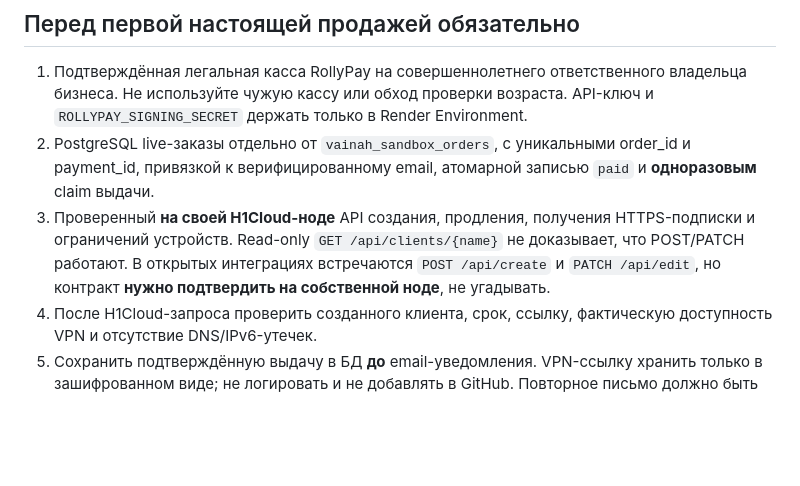
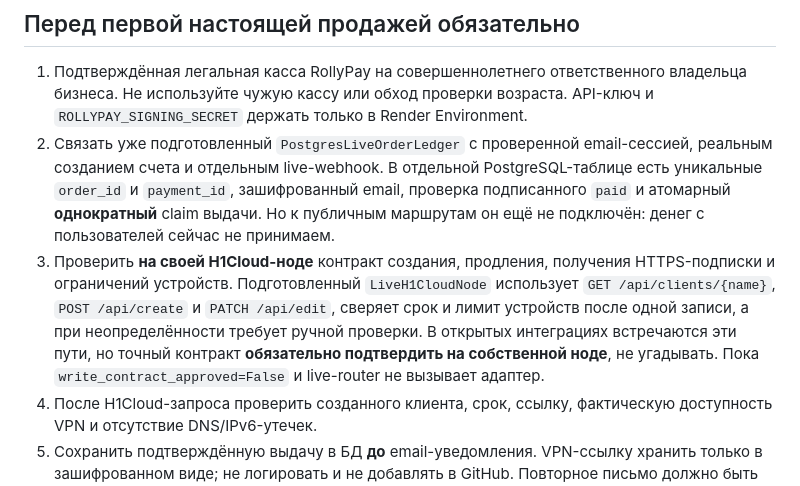
Before and after one commit to isaevarbi822-hub/VainahVPN, a Markdown page: docs/PRODUCTION_CHECKOUT_ROADMAP.md, the part around the change. Rendered like a GitHub page; blank space fills up the shorter version.

Commit message:
Update launch checklist for implemented isolated live ledger and gated H1Cloud write adapter

```diff
--- a/docs/PRODUCTION_CHECKOUT_ROADMAP.md
+++ b/docs/PRODUCTION_CHECKOUT_ROADMAP.md
@@ -29,14 +29,20 @@
 1. Подтверждённая легальная касса RollyPay на совершеннолетнего ответственного
    владельца бизнеса. Не используйте чужую кассу или обход проверки возраста.
    API-ключ и `ROLLYPAY_SIGNING_SECRET` держать только в Render Environment.
-2. PostgreSQL live-заказы отдельно от `vainah_sandbox_orders`, с уникальными
-   order_id и payment_id, привязкой к верифицированному email, атомарной
-   записью `paid` и **одноразовым** claim выдачи.
-3. Проверенный **на своей H1Cloud-ноде** API создания, продления, получения
-   HTTPS-подписки и ограничений устройств. Read-only
-   `GET /api/clients/{name}` не доказывает, что POST/PATCH работают.
-   В открытых интеграциях встречаются `POST /api/create` и `PATCH /api/edit`,
-   но контракт **нужно подтвердить на собственной ноде**, не угадывать.
+2. Связать уже подготовленный `PostgresLiveOrderLedger` с проверенной
+   email-сессией, реальным созданием счета и отдельным live-webhook.
+   В отдельной PostgreSQL-таблице есть уникальные `order_id` и
+   `payment_id`, зашифрованный email, проверка подписанного `paid`
+   и атомарный **однократный** claim выдачи. Но к публичным маршрутам
+   он ещё не подключён: денег с пользователей сейчас не принимаем.
+3. Проверить **на своей H1Cloud-ноде** контракт создания, продления,
+   получения HTTPS-подписки и ограничений устройств. Подготовленный
+   `LiveH1CloudNode` использует `GET /api/clients/{name}`, `POST /api/create`
+   и `PATCH /api/edit`, сверяет срок и лимит устройств после одной записи,
+   а при неопределённости требует ручной проверки.
+   В открытых интеграциях встречаются эти пути, но точный контракт
+   **обязательно подтвердить на собственной ноде**, не угадывать.
+   Пока `write_contract_approved=False` и live-router не вызывает адаптер.
 4. После H1Cloud-запроса проверить созданного клиента, срок, ссылку,
    фактическую доступность VPN и отсутствие DNS/IPv6-утечек.
 5. Сохранить подтверждённую выдачу в БД **до** email-уведомления.
```
